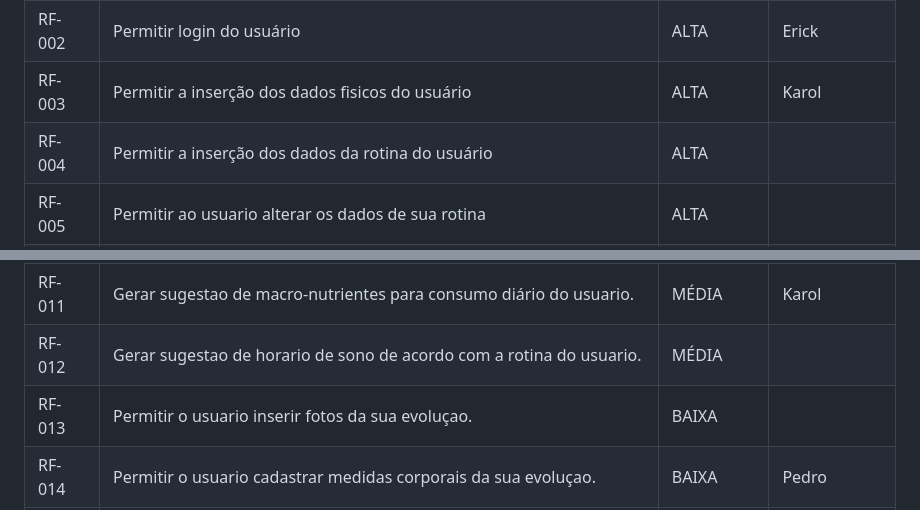
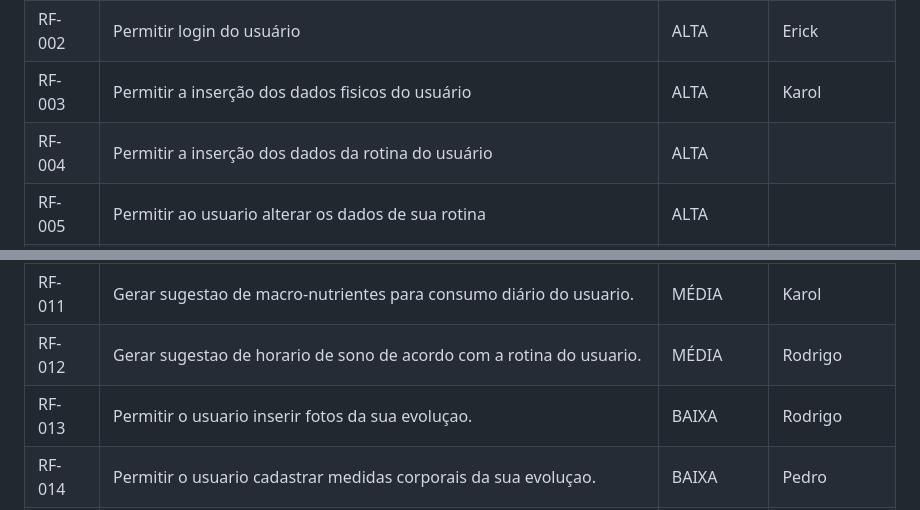
Before and after one commit to ICEI-PUC-Minas-PCO-SI/pco-ads-2023-2-p1-tiaw-t2-lifemachine, a Markdown page: docs/especification.md, 2 parts joined by grey strips. Rendered like a GitHub page.

```diff
--- a/docs/especification.md
+++ b/docs/especification.md
@@ -78,7 +78,7 @@ As tabelas que se seguem apresentam os requisitos funcionais e não funcionais q
 |RF-001| Permitir cadastro do usuário | ALTA | Pedro |
 |RF-002| Permitir login do usuário  | ALTA | Erick |
 |RF-003| Permitir a inserção dos dados fisicos do usuário  | ALTA | Karol |
-|RF-004| Permitir a inserção dos dados da rotina do usuário  | ALTA | |
+|RF-004| Permitir a inserção dos dados da rotina do usuário  | ALTA | |Rodrigo
 |RF-005| Permitir ao usuario alterar os dados de sua rotina  | ALTA | |
 |RF-006| Gerar treino personalizado de acordo com objetivo do usuario | ALTA | Caio |
 |RF-007| Permitir o usuario escolher aprovar ficha   | MÉDIA | Caio |
@@ -86,8 +86,8 @@ As tabelas que se seguem apresentam os requisitos funcionais e não funcionais q
 |RF-009| Gerar sugestao de calorias para consumo diário do usuario. | MÉDIA | Pedro |
 |RF-010| Gerar sugestao de receitas fitness para o usuario.  | BAIXA | Erick |
 |RF-011| Gerar sugestao de macro-nutrientes para consumo diário do usuario.  | MÉDIA | Karol |
-|RF-012| Gerar sugestao de horario de sono de acordo com a rotina do usuario.  | MÉDIA | |
-|RF-013| Permitir o usuario inserir fotos da sua evoluçao.  | BAIXA | |
+|RF-012| Gerar sugestao de horario de sono de acordo com a rotina do usuario.  | MÉDIA | Rodrigo |
+|RF-013| Permitir o usuario inserir fotos da sua evoluçao.  | BAIXA | Rodrigo |
 |RF-014| Permitir o usuario cadastrar medidas corporais da sua evoluçao.  | BAIXA | Pedro |
 |RF-015| Permitir o usuario registrar feedback sobre mudanças geradas pelo programa.  | BAIXA | Karol |
 |RF-016| Gerar para o usuario estatisticas do seu desempenho fisico.  | MÉDIA | |
```
